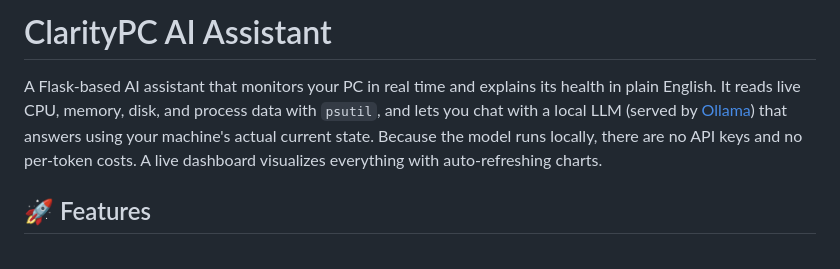
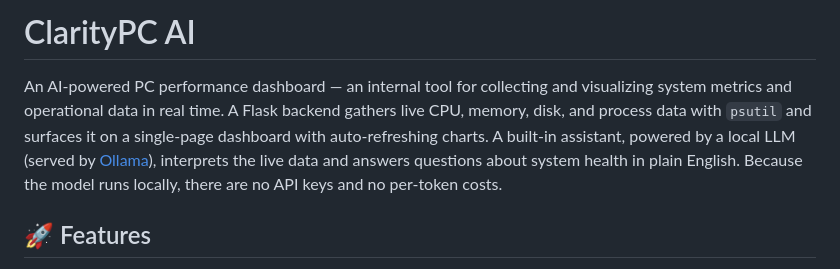
Before and after one commit to ameeromer202-IT/claritypc_ai, a Markdown page: README.md, the part around the change. Rendered like a GitHub page.

Commit message:
Retitle to ClarityPC AI and reposition as internal metrics dashboard

```diff
--- a/README.md
+++ b/README.md
@@ -1,6 +1,6 @@
-# ClarityPC AI Assistant
+# ClarityPC AI
 
-A Flask-based AI assistant that monitors your PC in real time and explains its health in plain English. It reads live CPU, memory, disk, and process data with `psutil`, and lets you chat with a local LLM (served by [Ollama](https://ollama.com)) that answers using your machine's actual current state. Because the model runs locally, there are no API keys and no per-token costs. A live dashboard visualizes everything with auto-refreshing charts.
+An AI-powered PC performance dashboard — an internal tool for collecting and visualizing system metrics and operational data in real time. A Flask backend gathers live CPU, memory, disk, and process data with `psutil` and surfaces it on a single-page dashboard with auto-refreshing charts. A built-in assistant, powered by a local LLM (served by [Ollama](https://ollama.com)), interprets the live data and answers questions about system health in plain English. Because the model runs locally, there are no API keys and no per-token costs.
 
 ## 🚀 Features
 
```
